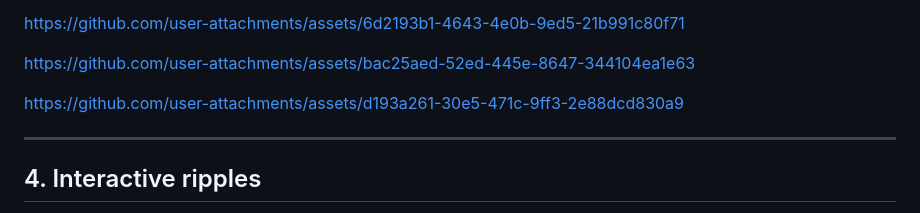
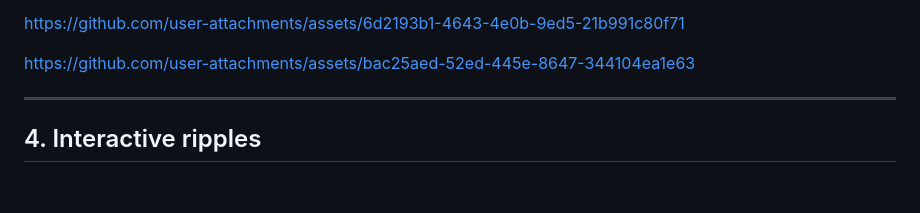
Before and after one commit to FadiHallaso1/Computer-Graphics-Project, a Markdown page: water-demo/REPORT.md, the part around the change. GitHub-like rendering; blank space fills up the shorter version.

Commit message:
Remove outdated asset link from REPORT.md
Removed an outdated asset link from the report.

```diff
--- a/water-demo/REPORT.md
+++ b/water-demo/REPORT.md
@@ -94,7 +94,6 @@ https://github.com/user-attachments/assets/bac25aed-52ed-445e-8647-344104ea1e63
 
 
 
-https://github.com/user-attachments/assets/d193a261-30e5-471c-9ff3-2e88dcd830a9
 
 
 
```
